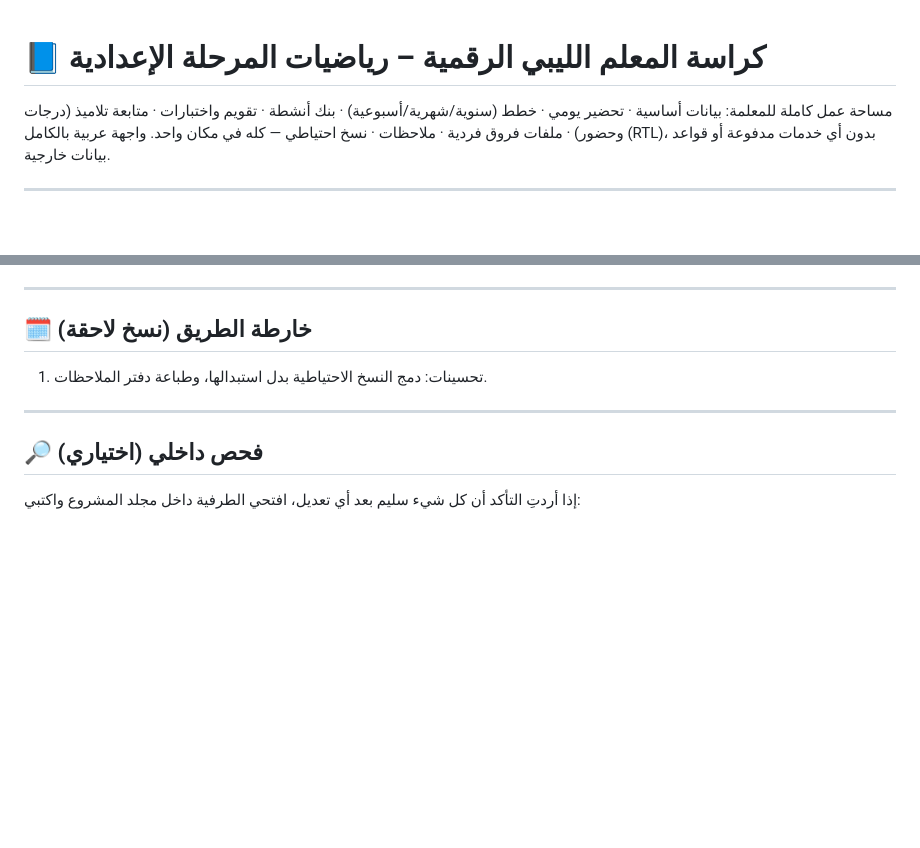
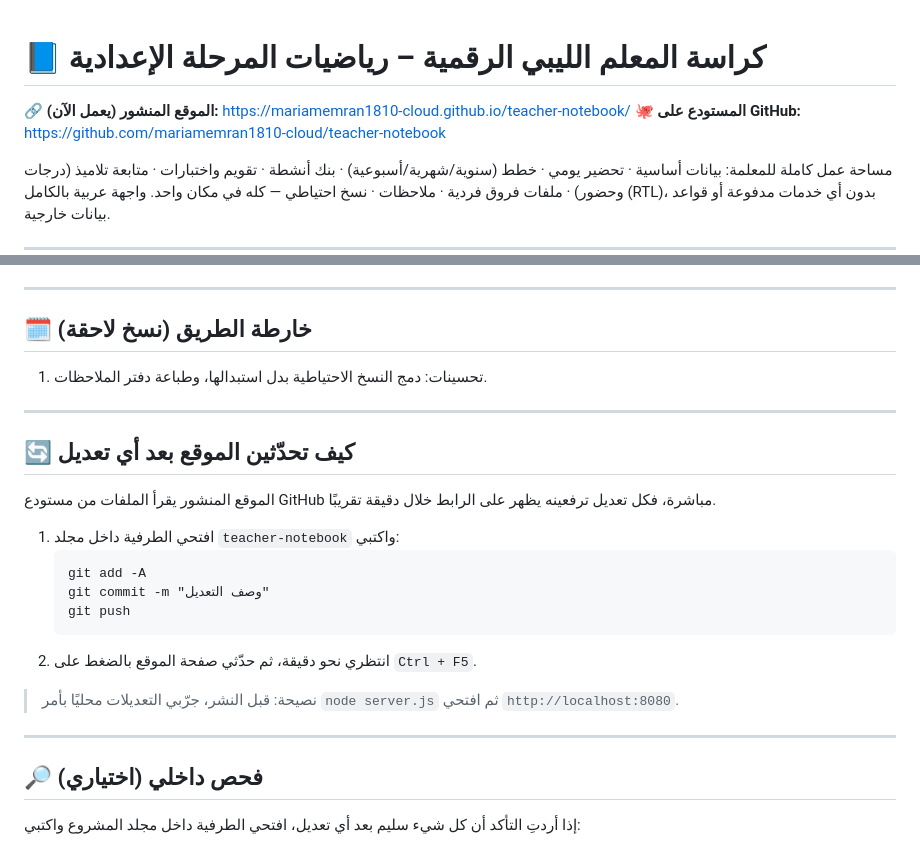
Before and after one commit to mariamemran1810-cloud/teacher-notebook, a Markdown page: README.md, 2 parts joined by grey strips. Drawn GitHub-style; blank space fills up the shorter version.

Commit message:
إضافة رابط الموقع المنشور وطريقة التحديث إلى الدليل

````diff
--- a/README.md
+++ b/README.md
@@ -1,4 +1,7 @@
 # 📘 كراسة المعلم الليبي الرقمية – رياضيات المرحلة الإعدادية
+
+🔗 **الموقع المنشور (يعمل الآن):** https://mariamemran1810-cloud.github.io/teacher-notebook/
+🐙 **المستودع على GitHub:** https://github.com/mariamemran1810-cloud/teacher-notebook
 
 مساحة عمل كاملة للمعلمة: بيانات أساسية · تحضير يومي · خطط (سنوية/شهرية/أسبوعية) · بنك أنشطة · تقويم واختبارات · متابعة تلاميذ (درجات وحضور) · ملفات فروق فردية · ملاحظات · نسخ احتياطي — كله في مكان واحد.
 واجهة عربية بالكامل (RTL)، بدون أي خدمات مدفوعة أو قواعد بيانات خارجية.
@@ -197,6 +200,22 @@ http://localhost:8080
 
 ---
 
+## 🔄 كيف تحدّثين الموقع بعد أي تعديل
+
+الموقع المنشور يقرأ الملفات من مستودع GitHub مباشرة، فكل تعديل ترفعينه يظهر على الرابط خلال دقيقة تقريبًا.
+
+1. افتحي الطرفية داخل مجلد `teacher-notebook` واكتبي:
+   ```
+   git add -A
+   git commit -m "وصف التعديل"
+   git push
+   ```
+2. انتظري نحو دقيقة، ثم حدّثي صفحة الموقع بالضغط على `Ctrl + F5`.
+
+> نصيحة: قبل النشر، جرّبي التعديلات محليًا بأمر `node server.js` ثم افتحي `http://localhost:8080`.
+
+---
+
 ## 🔎 فحص داخلي (اختياري)
 
 إذا أردتِ التأكد أن كل شيء سليم بعد أي تعديل، افتحي الطرفية داخل مجلد المشروع واكتبي:
````
